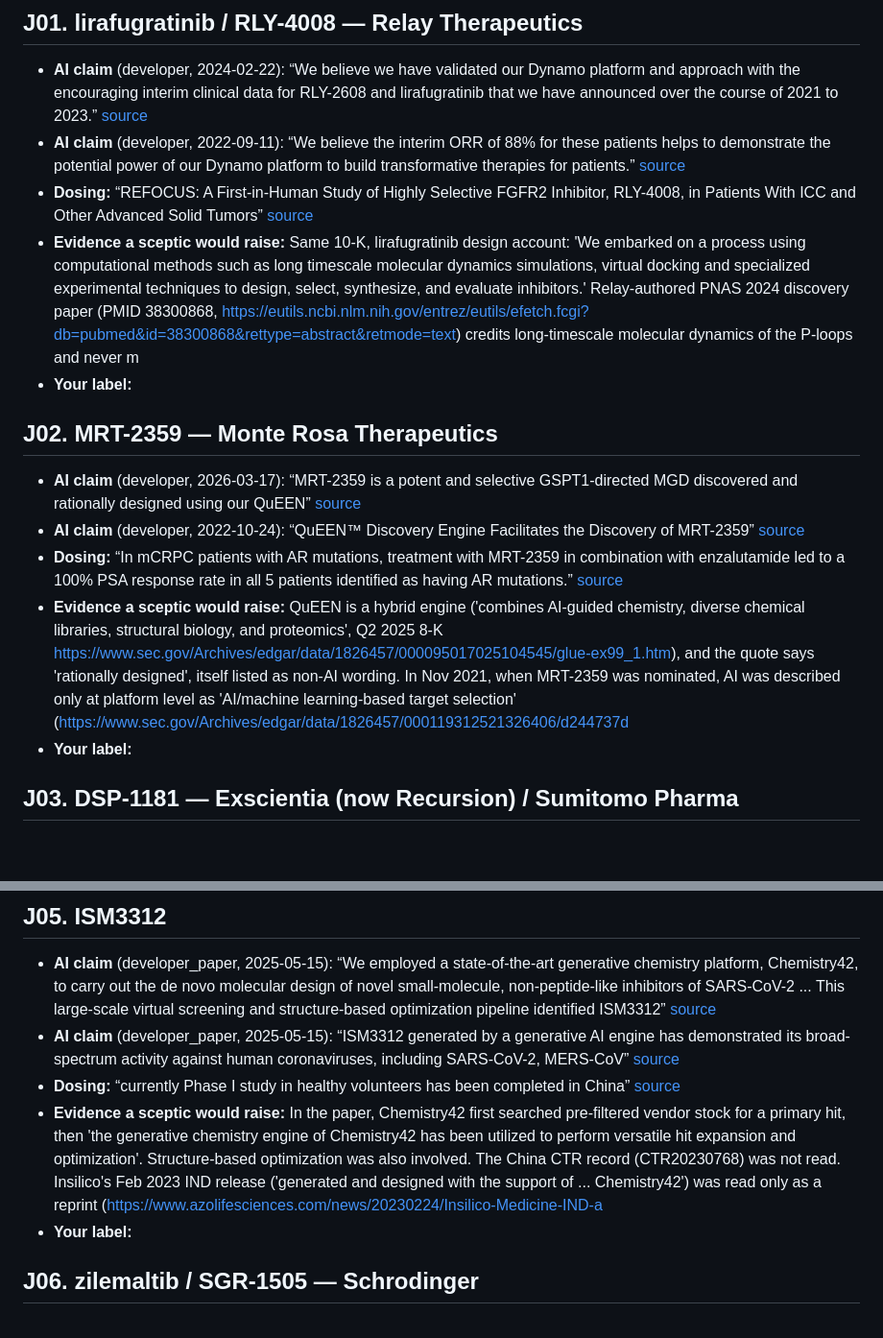
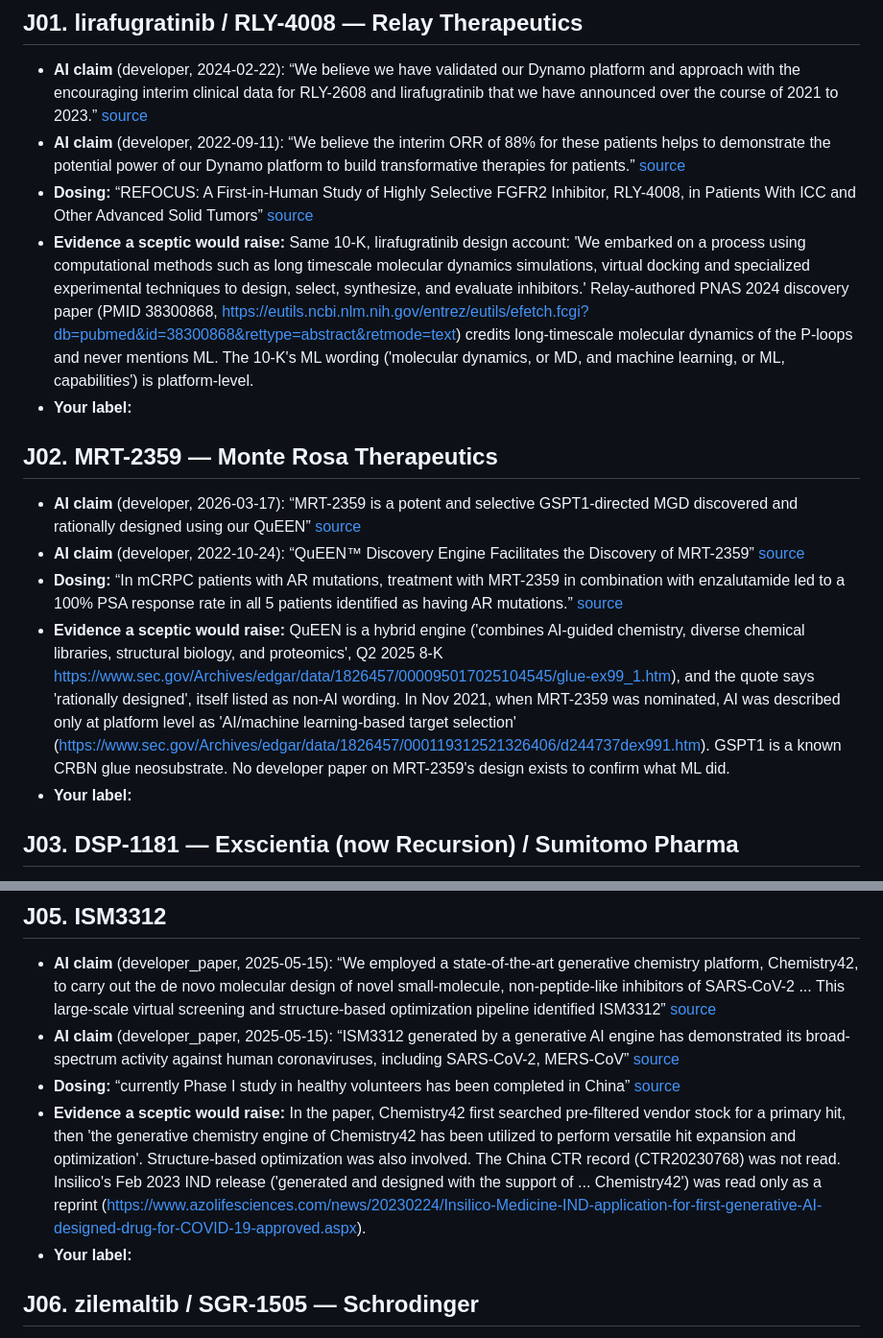
Before and after one commit to JEM-Fizbit/ai-molecules-in-the-clinic, a Markdown page: docs/REVIEW-PILOT-PACK.md, 2 parts joined by grey strips. Shown at 96% size. GitHub-like rendering; blank space fills up the shorter version.

Commit message:
Pilot pack: restore full sceptic and dosing lines (were cut at 500 chars)
Co-Authored-By: Claude Opus 5.5 <noreply@anthropic.com>

```diff
--- a/docs/REVIEW-PILOT-PACK.md
+++ b/docs/REVIEW-PILOT-PACK.md
@@ -9,7 +9,7 @@ Rules in one line each: (1) the developer or partner ties AI or ML to this molec
 - **AI claim** (developer, 2024-02-22): “We believe we have validated our Dynamo platform and approach with the encouraging interim clinical data for RLY-2608 and lirafugratinib that we have announced over the course of 2021 to 2023.” [source](https://www.sec.gov/Archives/edgar/data/1812364/000095017024018797/rlay-20231231.htm)
 - **AI claim** (developer, 2022-09-11): “We believe the interim ORR of 88% for these patients helps to demonstrate the potential power of our Dynamo platform to build transformative therapies for patients.” [source](https://ir.relaytx.com/news-releases/news-release-details/late-breaking-data-presented-esmo-congress-2022-demonstrate)
 - **Dosing:** “REFOCUS: A First-in-Human Study of Highly Selective FGFR2 Inhibitor, RLY-4008, in Patients With ICC and Other Advanced Solid Tumors” [source](https://clinicaltrials.gov/api/v2/studies/NCT04526106)
-- **Evidence a sceptic would raise:** Same 10-K, lirafugratinib design account: 'We embarked on a process using computational methods such as long timescale molecular dynamics simulations, virtual docking and specialized experimental techniques to design, select, synthesize, and evaluate inhibitors.' Relay-authored PNAS 2024 discovery paper (PMID 38300868, https://eutils.ncbi.nlm.nih.gov/entrez/eutils/efetch.fcgi?db=pubmed&id=38300868&rettype=abstract&retmode=text) credits long-timescale molecular dynamics of the P-loops and never m
+- **Evidence a sceptic would raise:** Same 10-K, lirafugratinib design account: 'We embarked on a process using computational methods such as long timescale molecular dynamics simulations, virtual docking and specialized experimental techniques to design, select, synthesize, and evaluate inhibitors.' Relay-authored PNAS 2024 discovery paper (PMID 38300868, https://eutils.ncbi.nlm.nih.gov/entrez/eutils/efetch.fcgi?db=pubmed&id=38300868&rettype=abstract&retmode=text) credits long-timescale molecular dynamics of the P-loops and never mentions ML. The 10-K's ML wording ('molecular dynamics, or MD, and machine learning, or ML, capabilities') is platform-level.
 - **Your label:**
 
 ## J02. MRT-2359 — Monte Rosa Therapeutics
@@ -17,7 +17,7 @@ Rules in one line each: (1) the developer or partner ties AI or ML to this molec
 - **AI claim** (developer, 2026-03-17): “MRT-2359 is a potent and selective GSPT1-directed MGD discovered and rationally designed using our QuEEN” [source](https://www.sec.gov/Archives/edgar/data/1826457/000119312526109360/glue-20251231.htm)
 - **AI claim** (developer, 2022-10-24): “QuEEN™ Discovery Engine Facilitates the Discovery of MRT-2359” [source](https://www.sec.gov/Archives/edgar/data/1826457/000119312522267232/d412446dex991.htm)
 - **Dosing:** “In mCRPC patients with AR mutations, treatment with MRT-2359 in combination with enzalutamide led to a 100% PSA response rate in all 5 patients identified as having AR mutations.” [source](https://www.sec.gov/Archives/edgar/data/1826457/000119312526109360/glue-20251231.htm)
-- **Evidence a sceptic would raise:** QuEEN is a hybrid engine ('combines AI-guided chemistry, diverse chemical libraries, structural biology, and proteomics', Q2 2025 8-K https://www.sec.gov/Archives/edgar/data/1826457/000095017025104545/glue-ex99_1.htm), and the quote says 'rationally designed', itself listed as non-AI wording. In Nov 2021, when MRT-2359 was nominated, AI was described only at platform level as 'AI/machine learning-based target selection' (https://www.sec.gov/Archives/edgar/data/1826457/000119312521326406/d244737d
+- **Evidence a sceptic would raise:** QuEEN is a hybrid engine ('combines AI-guided chemistry, diverse chemical libraries, structural biology, and proteomics', Q2 2025 8-K https://www.sec.gov/Archives/edgar/data/1826457/000095017025104545/glue-ex99_1.htm), and the quote says 'rationally designed', itself listed as non-AI wording. In Nov 2021, when MRT-2359 was nominated, AI was described only at platform level as 'AI/machine learning-based target selection' (https://www.sec.gov/Archives/edgar/data/1826457/000119312521326406/d244737dex991.htm). GSPT1 is a known CRBN glue neosubstrate. No developer paper on MRT-2359's design exists to confirm what ML did.
 - **Your label:**
 
 ## J03. DSP-1181 — Exscientia (now Recursion) / Sumitomo Pharma
@@ -40,7 +40,7 @@ Rules in one line each: (1) the developer or partner ties AI or ML to this molec
 - **AI claim** (developer_paper, 2025-05-15): “We employed a state-of-the-art generative chemistry platform, Chemistry42, to carry out the de novo molecular design of novel small-molecule, non-peptide-like inhibitors of SARS-CoV-2 ... This large-scale virtual screening and structure-based optimization pipeline identified ISM3312” [source](https://www.nature.com/articles/s41467-025-59870-4)
 - **AI claim** (developer_paper, 2025-05-15): “ISM3312 generated by a generative AI engine has demonstrated its broad-spectrum activity against human coronaviruses, including SARS-CoV-2, MERS-CoV” [source](https://pmc.ncbi.nlm.nih.gov/articles/PMC12081877/)
 - **Dosing:** “currently Phase I study in healthy volunteers has been completed in China” [source](https://www.nature.com/articles/s41467-025-59870-4)
-- **Evidence a sceptic would raise:** In the paper, Chemistry42 first searched pre-filtered vendor stock for a primary hit, then 'the generative chemistry engine of Chemistry42 has been utilized to perform versatile hit expansion and optimization'. Structure-based optimization was also involved. The China CTR record (CTR20230768) was not read. Insilico's Feb 2023 IND release ('generated and designed with the support of ... Chemistry42') was read only as a reprint (https://www.azolifesciences.com/news/20230224/Insilico-Medicine-IND-a
+- **Evidence a sceptic would raise:** In the paper, Chemistry42 first searched pre-filtered vendor stock for a primary hit, then 'the generative chemistry engine of Chemistry42 has been utilized to perform versatile hit expansion and optimization'. Structure-based optimization was also involved. The China CTR record (CTR20230768) was not read. Insilico's Feb 2023 IND release ('generated and designed with the support of ... Chemistry42') was read only as a reprint (https://www.azolifesciences.com/news/20230224/Insilico-Medicine-IND-application-for-first-generative-AI-designed-drug-for-COVID-19-approved.aspx).
 - **Your label:**
 
 ## J06. zilemaltib / SGR-1505 — Schrodinger
```
